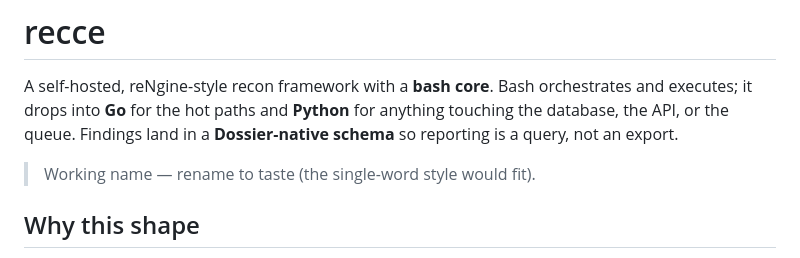
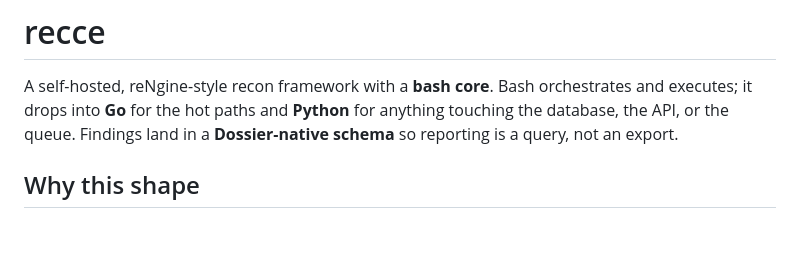
Before and after one commit to psibot/recce, a Markdown page: README.md, the part around the change. Drawn GitHub-style; blank space fills up the shorter version.

```diff
--- a/README.md
+++ b/README.md
@@ -5,7 +5,6 @@ orchestrates and executes; it drops into **Go** for the hot paths and
 **Python** for anything touching the database, the API, or the queue. Findings
 land in a **Dossier-native schema** so reporting is a query, not an export.
 
-> Working name — rename to taste (the single-word style would fit).
 
 ## Why this shape
 
```
